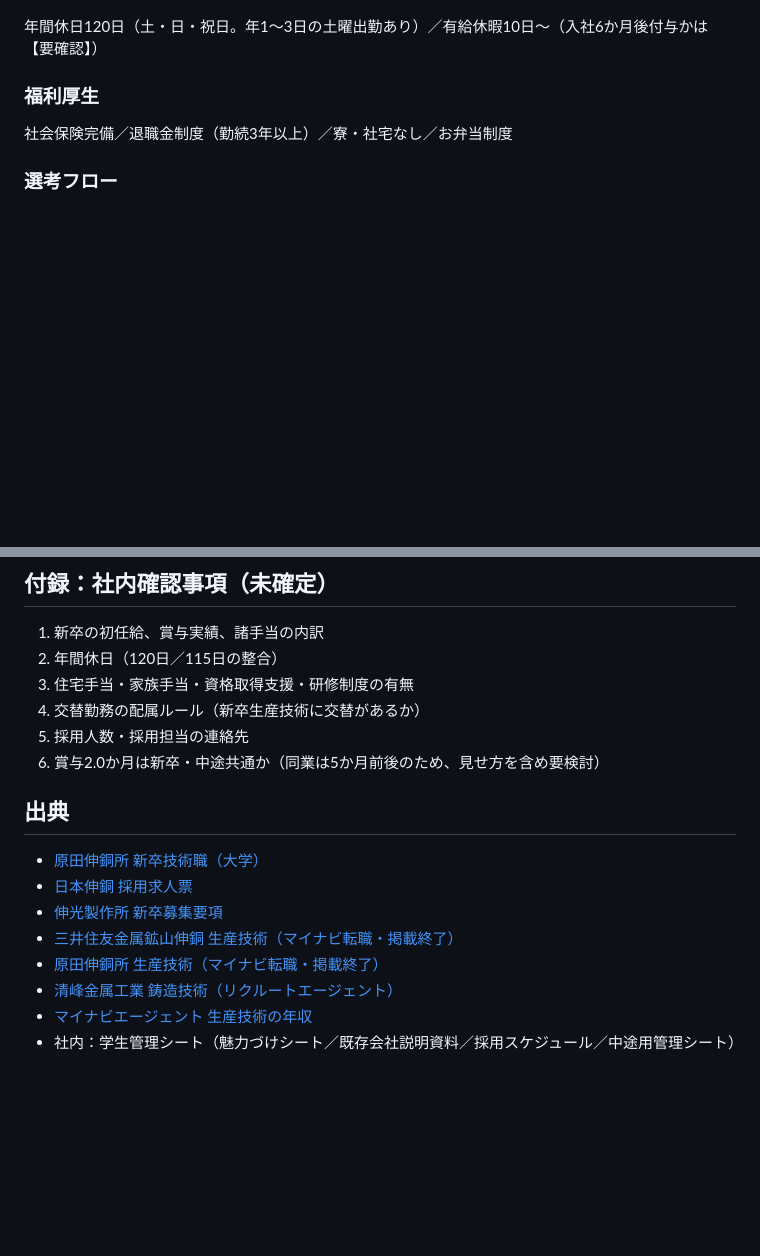
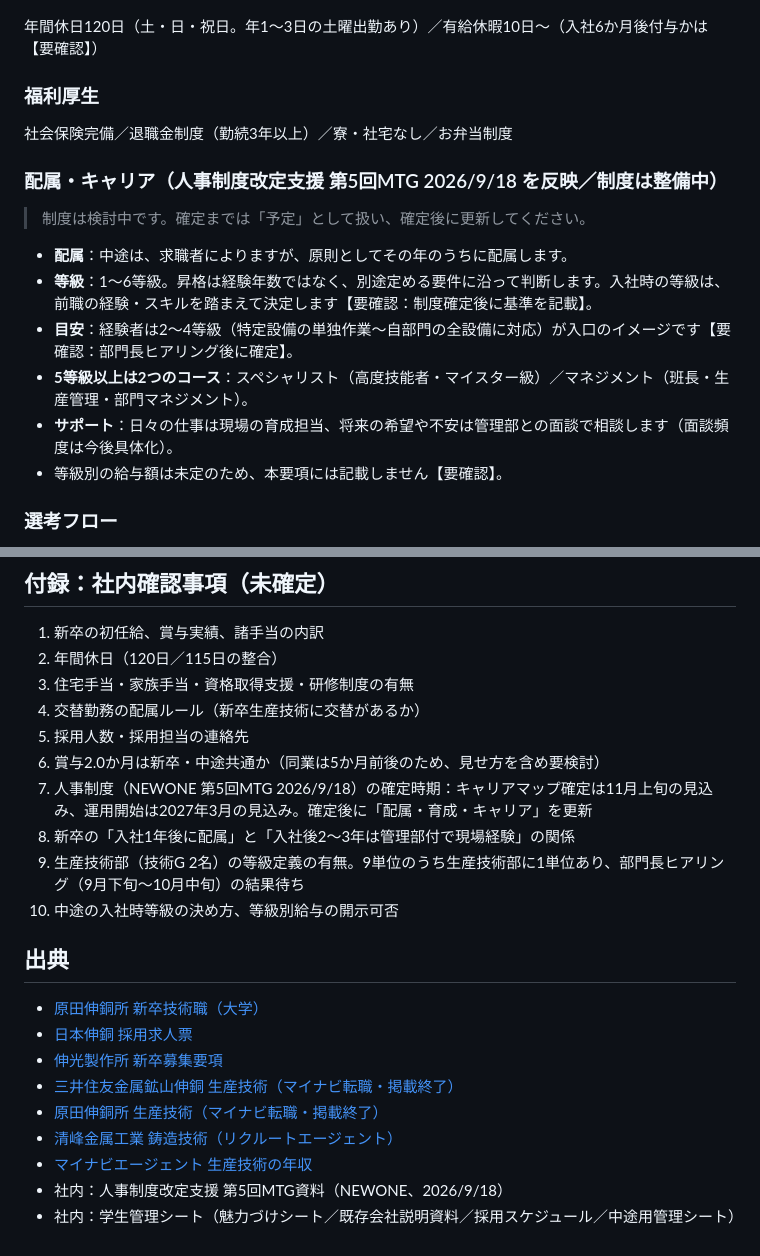
Before and after one commit to tatatatachan/claude, a Markdown page: 清峰金属工業_生産技術職_募集要項.md, 2 parts joined by grey strips. GitHub-like rendering; blank space fills up the shorter version.

```diff
--- a/清峰金属工業_生産技術職_募集要項.md
+++ b/清峰金属工業_生産技術職_募集要項.md
@@ -159,6 +181,16 @@
 ### 福利厚生
 社会保険完備／退職金制度（勤続3年以上）／寮・社宅なし／お弁当制度
 
+### 配属・キャリア（人事制度改定支援 第5回MTG 2026/9/18 を反映／制度は整備中）
+> 制度は検討中です。確定までは「予定」として扱い、確定後に更新してください。
+
+- **配属**：中途は、求職者によりますが、原則としてその年のうちに配属します。
+- **等級**：1〜6等級。昇格は経験年数ではなく、別途定める要件に沿って判断します。入社時の等級は、前職の経験・スキルを踏まえて決定します【要確認：制度確定後に基準を記載】。
+- **目安**：経験者は2〜4等級（特定設備の単独作業〜自部門の全設備に対応）が入口のイメージです【要確認：部門長ヒアリング後に確定】。
+- **5等級以上は2つのコース**：スペシャリスト（高度技能者・マイスター級）／マネジメント（班長・生産管理・部門マネジメント）。
+- **サポート**：日々の仕事は現場の育成担当、将来の希望や不安は管理部との面談で相談します（面談頻度は今後具体化）。
+- 等級別の給与額は未定のため、本要項には記載しません【要確認】。
+
 ### 選考フロー
 応募（人材紹介・求人媒体・ハローワーク）→ カジュアル面談 → 書類選考 → 面接（2回程度。役員面接含む）→ 内定 → フォロー面談 → 入社
 ※筆記試験なし／採用人数：1名
@@ -172,6 +204,10 @@
 4. 交替勤務の配属ルール（新卒生産技術に交替があるか）
 5. 採用人数・採用担当の連絡先
 6. 賞与2.0か月は新卒・中途共通か（同業は5か月前後のため、見せ方を含め要検討）
+7. 人事制度（NEWONE 第5回MTG 2026/9/18）の確定時期：キャリアマップ確定は11月上旬の見込み、運用開始は2027年3月の見込み。確定後に「配属・育成・キャリア」を更新
+8. 新卒の「入社1年後に配属」と「入社後2〜3年は管理部付で現場経験」の関係
+9. 生産技術部（技術G 2名）の等級定義の有無。9単位のうち生産技術部に1単位あり、部門長ヒアリング（9月下旬〜10月中旬）の結果待ち
+10. 中途の入社時等級の決め方、等級別給与の開示可否
 
 ## 出典
 - [原田伸銅所 新卒技術職（大学）](https://harada-shindo.co.jp/saiyou/job/10/)
@@ -181,4 +217,5 @@
 - [原田伸銅所 生産技術（マイナビ転職・掲載終了）](https://tenshoku.mynavi.jp/jobinfo-371477-5-2-1/)
 - [清峰金属工業 鋳造技術（リクルートエージェント）](https://www.r-agent.com/viewjob/jk073b232b0d35f7ad/)
 - [マイナビエージェント 生産技術の年収](https://mynavi-agent.jp/knowledge/maker/1290.html)
+- 社内：人事制度改定支援 第5回MTG資料（NEWONE、2026/9/18）
 - 社内：学生管理シート（魅力づけシート／既存会社説明資料／採用スケジュール／中途用管理シート）
```
Also changed, not shown: other parts of 清峰金属工業_生産技術職_募集要項.md (+22 -0 lines).
